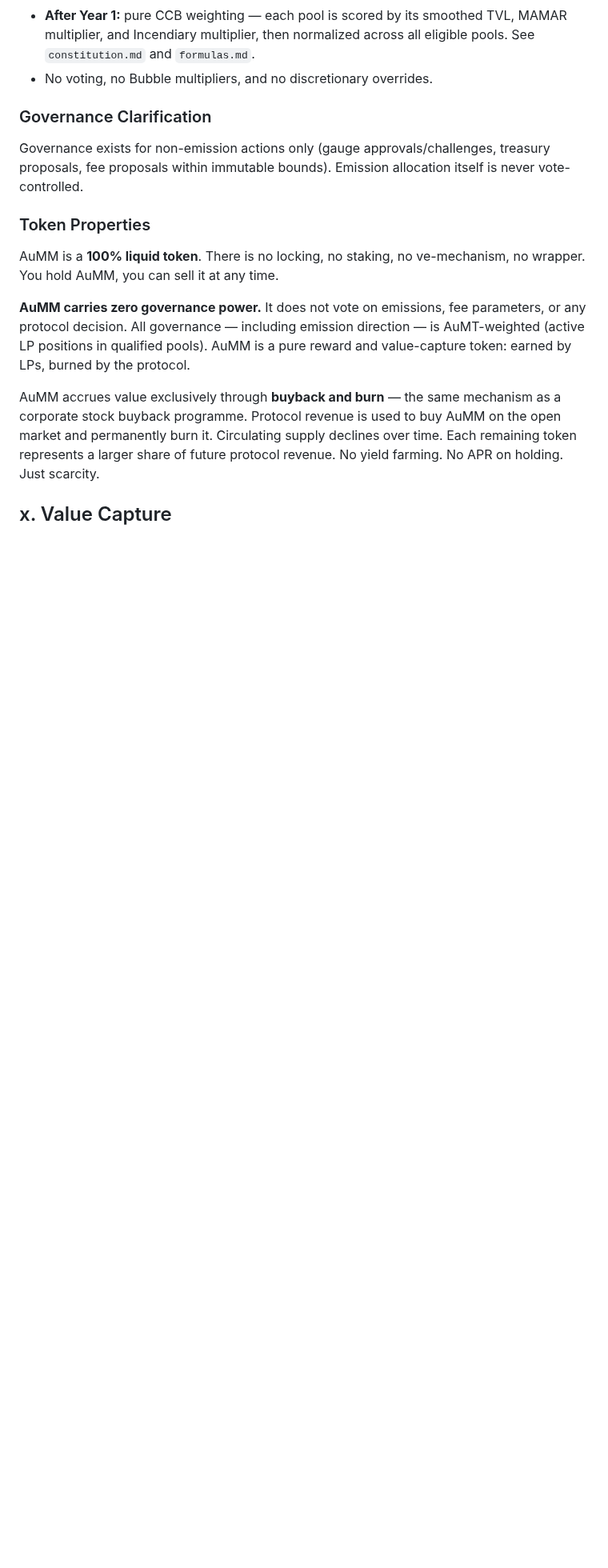
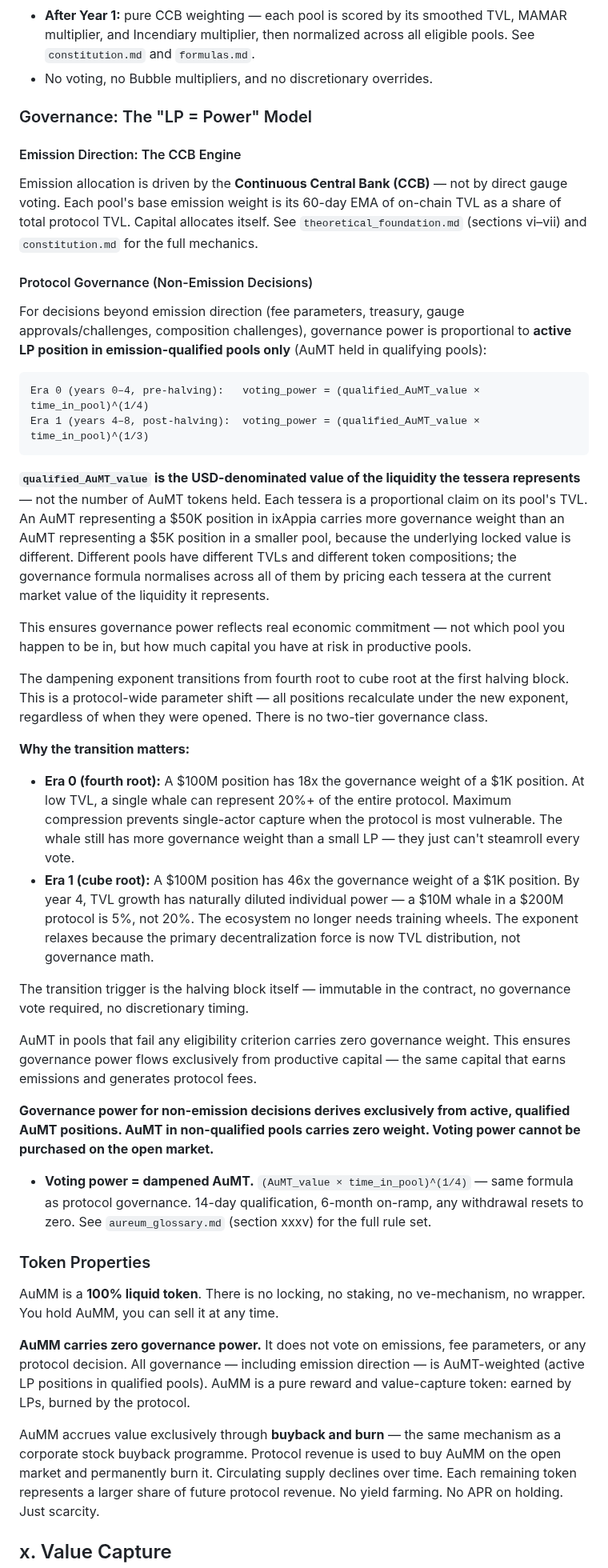
Before and after one commit to aummfi-bit/aumm-site, a Markdown page: tokenomics.md, the part around the change. Shown at 80% size. GitHub-like rendering; blank space fills up the shorter version.

Commit message:
tokenomics: add LP=Power governance model with worked examples
- CCB Engine section (emission direction is not voted)
- Protocol Governance with Era 0/1 dampening formulas
- Worked $100M vs $1K examples for fourth/cube root
- USD-denominated AuMT value explanation
- Halving-triggered exponent transition rationale

Made-with: Cursor

````diff
--- a/tokenomics.md
+++ b/tokenomics.md
@@ -32,9 +32,39 @@ The old cycle-based emission table is removed. Emissions are specified only in p
 - **After Year 1:** pure CCB weighting — each pool is scored by its smoothed TVL, MAMAR multiplier, and Incendiary multiplier, then normalized across all eligible pools. See `constitution.md` and `formulas.md`.
 - No voting, no Bubble multipliers, and no discretionary overrides.
 
-### Governance Clarification
+### Governance: The "LP = Power" Model
 
-Governance exists for non-emission actions only (gauge approvals/challenges, treasury proposals, fee proposals within immutable bounds). Emission allocation itself is never vote-controlled.
+#### Emission Direction: The CCB Engine
+
+Emission allocation is driven by the **Continuous Central Bank (CCB)** — not by direct gauge voting. Each pool's base emission weight is its 60-day EMA of on-chain TVL as a share of total protocol TVL. Capital allocates itself. See `theoretical_foundation.md` (sections vi–vii) and `constitution.md` for the full mechanics.
+
+#### Protocol Governance (Non-Emission Decisions)
+
+For decisions beyond emission direction (fee parameters, treasury, gauge approvals/challenges, composition challenges), governance power is proportional to **active LP position in emission-qualified pools only** (AuMT held in qualifying pools):
+
+```
+Era 0 (years 0–4, pre-halving):   voting_power = (qualified_AuMT_value × time_in_pool)^(1/4)
+Era 1 (years 4–8, post-halving):  voting_power = (qualified_AuMT_value × time_in_pool)^(1/3)
+```
+
+**`qualified_AuMT_value` is the USD-denominated value of the liquidity the tessera represents** — not the number of AuMT tokens held. Each tessera is a proportional claim on its pool's TVL. An AuMT representing a $50K position in ixAppia carries more governance weight than an AuMT representing a $5K position in a smaller pool, because the underlying locked value is different. Different pools have different TVLs and different token compositions; the governance formula normalises across all of them by pricing each tessera at the current market value of the liquidity it represents.
+
+This ensures governance power reflects real economic commitment — not which pool you happen to be in, but how much capital you have at risk in productive pools.
+
+The dampening exponent transitions from fourth root to cube root at the first halving block. This is a protocol-wide parameter shift — all positions recalculate under the new exponent, regardless of when they were opened. There is no two-tier governance class.
+
+**Why the transition matters:**
+
+- **Era 0 (fourth root):** A $100M position has 18x the governance weight of a $1K position. At low TVL, a single whale can represent 20%+ of the entire protocol. Maximum compression prevents single-actor capture when the protocol is most vulnerable. The whale still has more governance weight than a small LP — they just can't steamroll every vote.
+- **Era 1 (cube root):** A $100M position has 46x the governance weight of a $1K position. By year 4, TVL growth has naturally diluted individual power — a $10M whale in a $200M protocol is 5%, not 20%. The ecosystem no longer needs training wheels. The exponent relaxes because the primary decentralization force is now TVL distribution, not governance math.
+
+The transition trigger is the halving block itself — immutable in the contract, no governance vote required, no discretionary timing.
+
+AuMT in pools that fail any eligibility criterion carries zero governance weight. This ensures governance power flows exclusively from productive capital — the same capital that earns emissions and generates protocol fees.
+
+**Governance power for non-emission decisions derives exclusively from active, qualified AuMT positions. AuMT in non-qualified pools carries zero weight. Voting power cannot be purchased on the open market.**
+
+- **Voting power = dampened AuMT.** `(AuMT_value × time_in_pool)^(1/4)` — same formula as protocol governance. 14-day qualification, 6-month on-ramp, any withdrawal resets to zero. See `aureum_glossary.md` (section xxxv) for the full rule set.
 
 ### Token Properties
 
````
